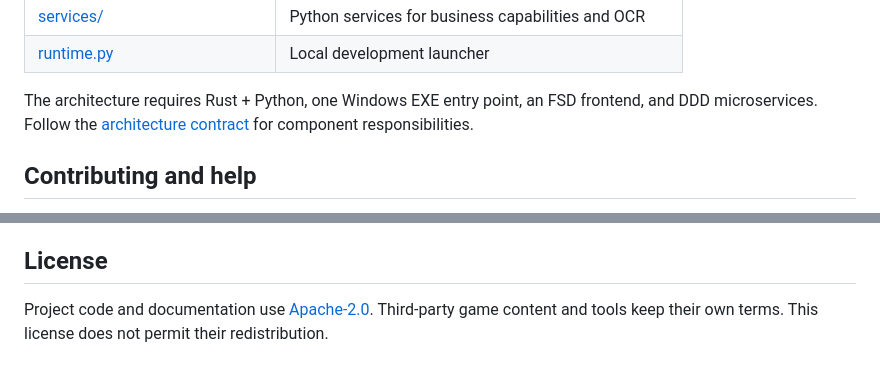
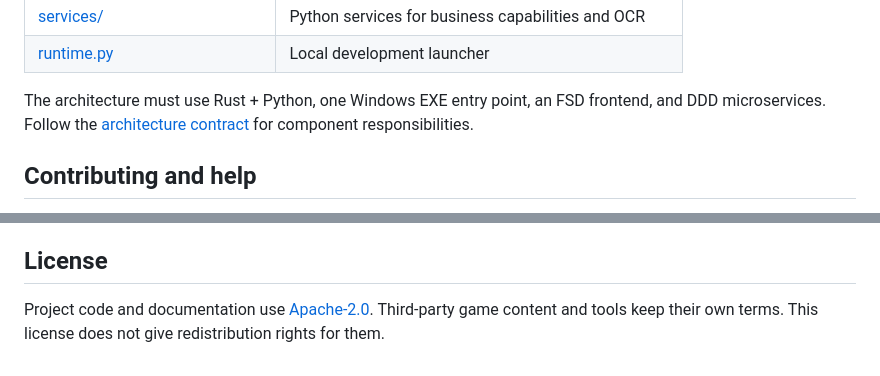
Before and after one commit to schorsch888/LootWeave, a Markdown page: README.md, 2 parts joined by grey strips. GitHub-like rendering; folded sections open.

```diff
--- a/README.md
+++ b/README.md
@@ -154,7 +154,7 @@ English is the main documentation language. The Chinese README has the same mean
 | [services/](services/) | Python services for business capabilities and OCR |
 | [runtime.py](runtime.py) | Local development launcher |
 
-The architecture requires Rust + Python, one Windows EXE entry point, an FSD frontend, and DDD microservices.
+The architecture must use Rust + Python, one Windows EXE entry point, an FSD frontend, and DDD microservices.
 Follow the [architecture contract](docs/architecture.md) for component responsibilities.
 
 </details>
@@ -180,4 +180,4 @@ Follow the [publication rules](docs/design.md#privacy-and-publication) for share
 ## License
 
 Project code and documentation use [Apache-2.0](LICENSE).
-Third-party game content and tools keep their own terms. This license does not permit their redistribution.
+Third-party game content and tools keep their own terms. This license does not give redistribution rights for them.
```
Also changed, not shown: other parts of README.md (+5 -5 lines).
